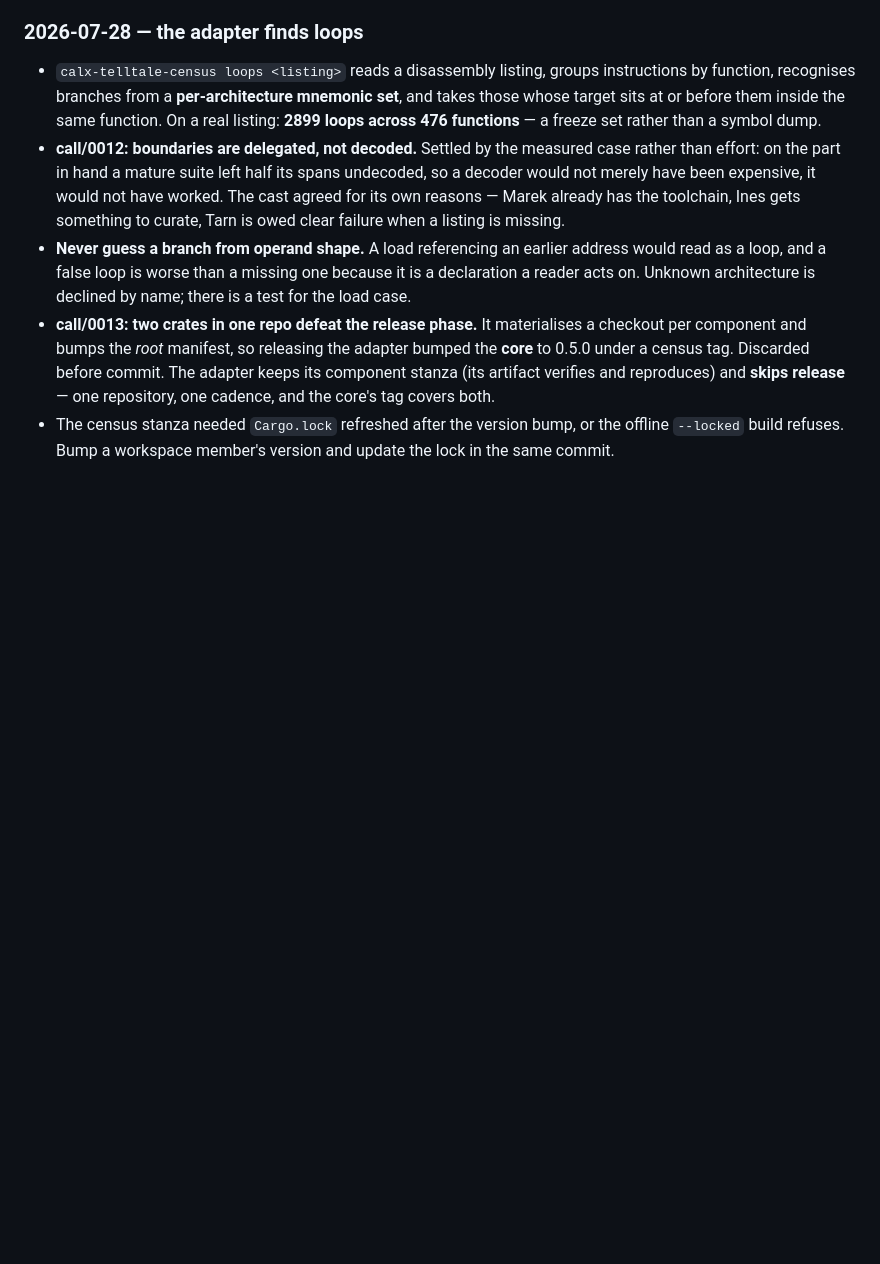
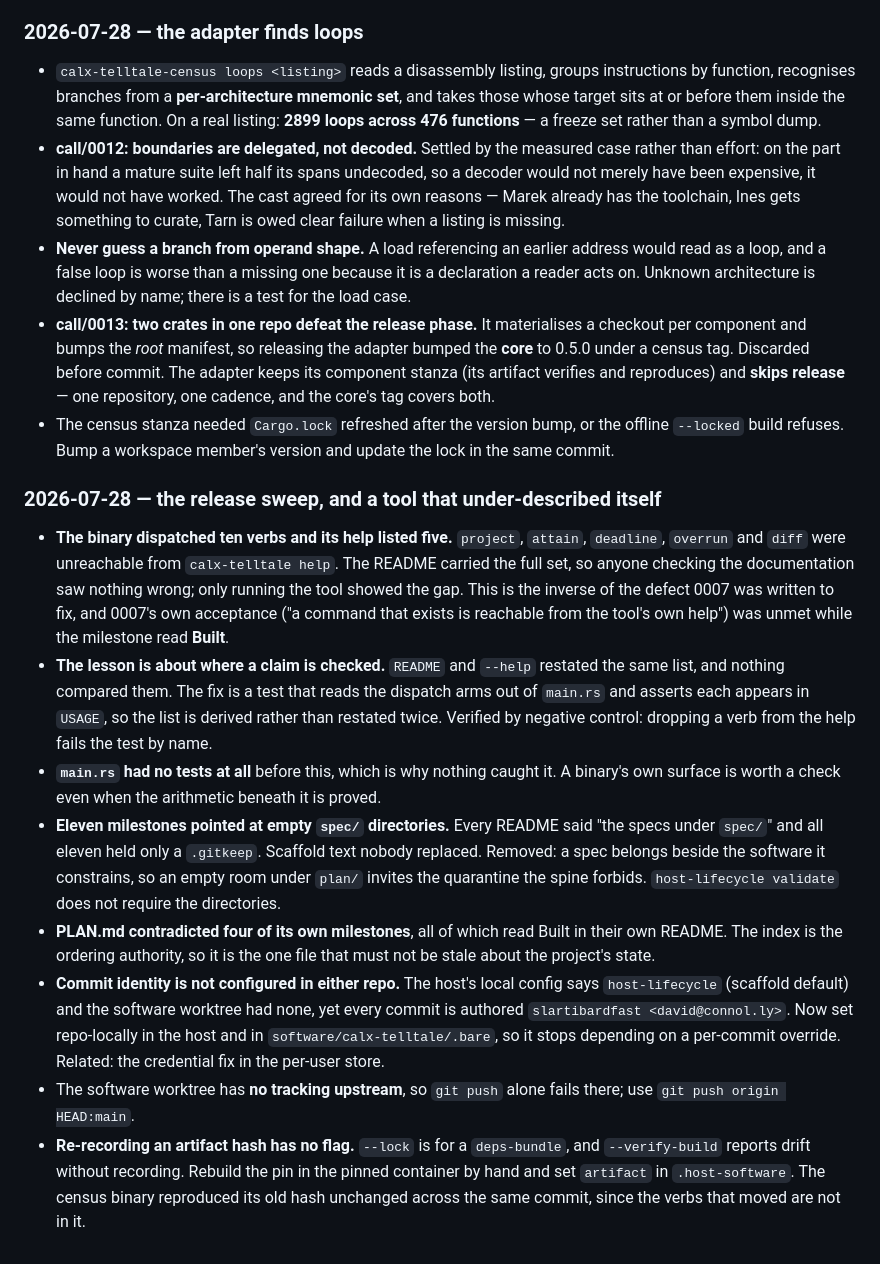
Before and after one commit to slartibardfast/agentic-calx-telltale, a Markdown page: MEMORY.md, the part around the change. GitHub-like rendering; blank space fills up the shorter version.

Commit message:
record the release sweep

```diff
--- a/MEMORY.md
+++ b/MEMORY.md
@@ -342,3 +342,34 @@
   reproduces) and **skips release** — one repository, one cadence, and the core's tag covers both.
 - The census stanza needed `Cargo.lock` refreshed after the version bump, or the offline `--locked` build
   refuses. Bump a workspace member's version and update the lock in the same commit.
+
+### 2026-07-28 — the release sweep, and a tool that under-described itself
+
+- **The binary dispatched ten verbs and its help listed five.** `project`, `attain`, `deadline`,
+  `overrun` and `diff` were unreachable from `calx-telltale help`. The README carried the full set, so
+  anyone checking the documentation saw nothing wrong; only running the tool showed the gap. This is the
+  inverse of the defect 0007 was written to fix, and 0007's own acceptance ("a command that exists is
+  reachable from the tool's own help") was unmet while the milestone read **Built**.
+- **The lesson is about where a claim is checked.** `README` and `--help` restated the same list, and
+  nothing compared them. The fix is a test that reads the dispatch arms out of `main.rs` and asserts each
+  appears in `USAGE`, so the list is derived rather than restated twice. Verified by negative control:
+  dropping a verb from the help fails the test by name.
+- **`main.rs` had no tests at all** before this, which is why nothing caught it. A binary's own surface is
+  worth a check even when the arithmetic beneath it is proved.
+- **Eleven milestones pointed at empty `spec/` directories.** Every README said "the specs under
+  `spec/`" and all eleven held only a `.gitkeep`. Scaffold text nobody replaced. Removed: a spec belongs
+  beside the software it constrains, so an empty room under `plan/` invites the quarantine the spine
+  forbids. `host-lifecycle validate` does not require the directories.
+- **PLAN.md contradicted four of its own milestones**, all of which read Built in their own README. The
+  index is the ordering authority, so it is the one file that must not be stale about the project's state.
+- **Commit identity is not configured in either repo.** The host's local config says `host-lifecycle`
+  (scaffold default) and the software worktree had none, yet every commit is authored
+  `slartibardfast <david@connol.ly>`. Now set repo-locally in the host and in
+  `software/calx-telltale/.bare`, so it stops depending on a per-commit override. Related: the credential
+  fix in the per-user store.
+- The software worktree has **no tracking upstream**, so `git push` alone fails there; use
+  `git push origin HEAD:main`.
+- **Re-recording an artifact hash has no flag.** `--lock` is for a `deps-bundle`, and `--verify-build`
+  reports drift without recording. Rebuild the pin in the pinned container by hand and set `artifact` in
+  `.host-software`. The census binary reproduced its old hash unchanged across the same commit, since the
+  verbs that moved are not in it.
```
